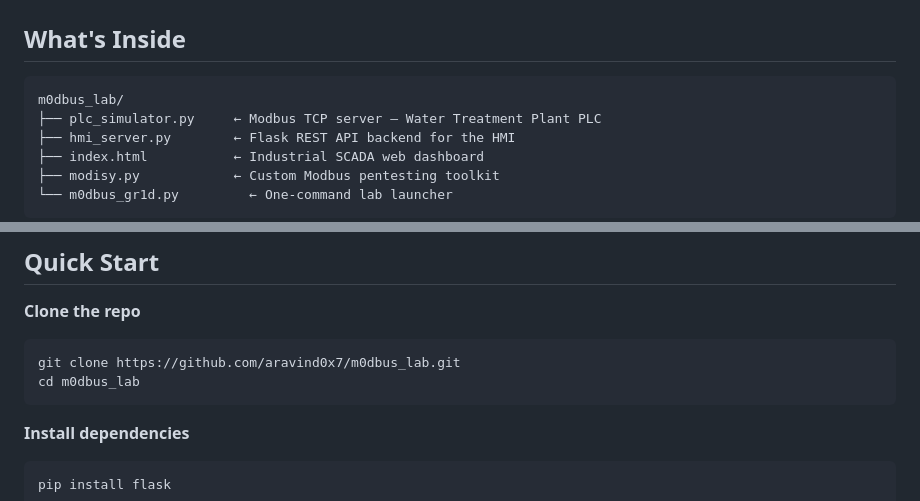
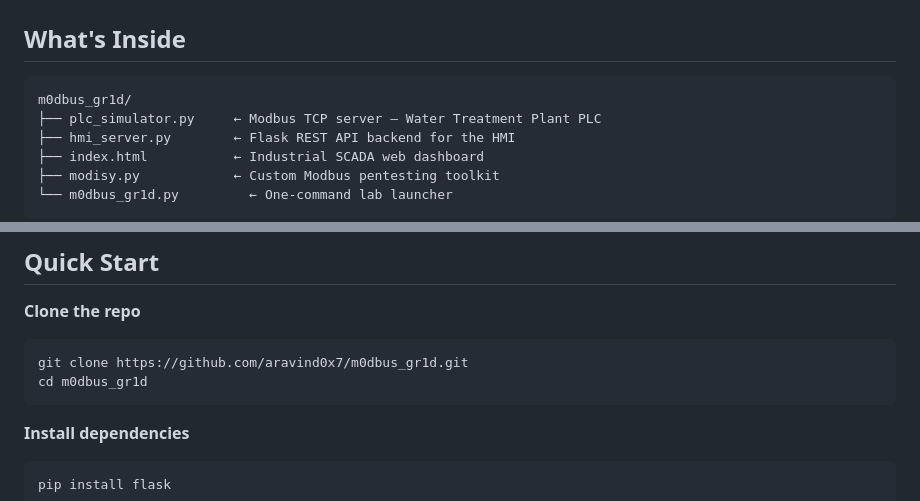
Before and after one commit to aravind0x7/m0dbus_grid, a Markdown page: README.md, 2 parts joined by grey strips. Drawn GitHub-style.

````diff
--- a/README.md
+++ b/README.md
@@ -18,7 +18,7 @@ Unauthorized access to ICS/OT systems is a criminal offense.
 ## What's Inside
 
 ```
-m0dbus_lab/
+m0dbus_gr1d/
 ├── plc_simulator.py     ← Modbus TCP server — Water Treatment Plant PLC
 ├── hmi_server.py        ← Flask REST API backend for the HMI
 ├── index.html           ← Industrial SCADA web dashboard
@@ -63,8 +63,8 @@ pip install flask
 **Clone the repo**
 
 ```bash
-git clone https://github.com/aravind0x7/m0dbus_lab.git
-cd m0dbus_lab
+git clone https://github.com/aravind0x7/m0dbus_gr1d.git
+cd m0dbus_gr1d
 ```
 
 **Install dependencies**
````
